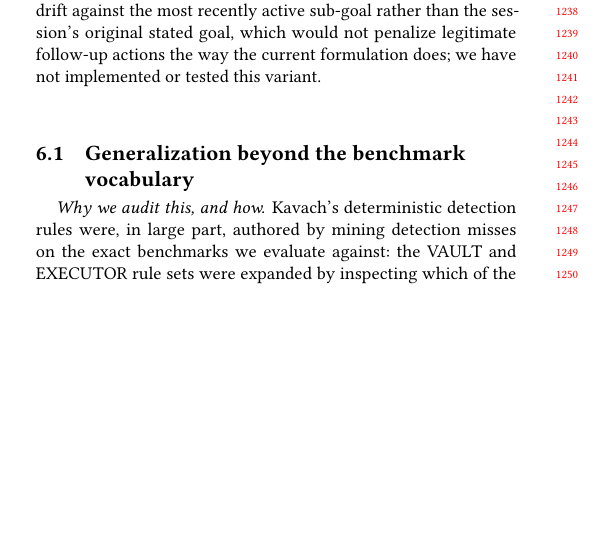
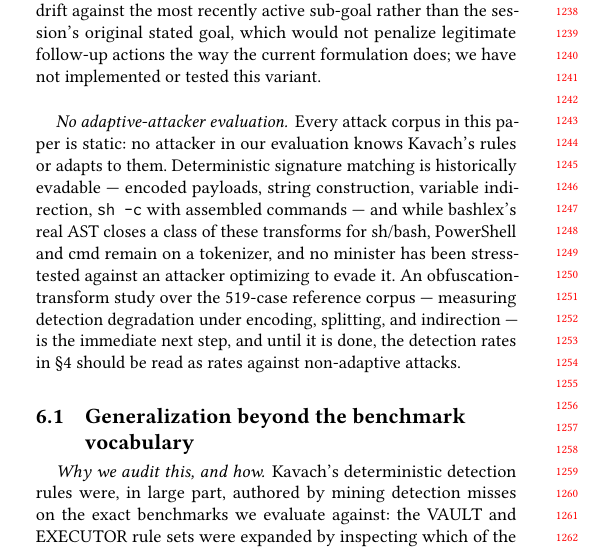
Before and after one commit to Ishani018/Kavach, a LaTeX paper (paper/skeleton_aisec.tex, which reads paper/section_7_limitations.tex): part of one column of page 11 of 13, cut so that both start at the same text, the shorter picture padded with empty space. Compiled offline with pdfLaTeX.

Commit message:
docs(paper): §6 — no-adaptive-attacker-evaluation limitation
Adds the paragraph verbatim before the generalization-audit subsection.
Verified the bashlex clause against actual code before committing (not
taken on faith): _flatten_arg_values() in prefilters.py recursively
flattens every leaf argument value and passes each independently to
ast_parse's has_credential_path/is_network_fetch_to_disk, so Kavach only
ever sees the fully resolved final argument string -- any string assembly
the agent does in its own host-language code before the tool call is
invisible/moot. bashlex genuinely parses that resolved string's real
shell grammar (quote-concatenation, command substitution included), so
the "closes a class of these transforms for sh/bash" claim holds; it does
not claim to see through semantic/encoding obfuscation (base64 etc.),
which no static parser could regardless of dialect. No correction needed;
committed as given.

15 pages, clean compile, paragraph verified present in the rendered PDF.

```diff
--- a/paper/section_7_limitations.tex
+++ b/paper/section_7_limitations.tex
@@ -133,6 +133,19 @@ against the most recently active sub-goal rather than the session's
 original stated goal, which would not penalize legitimate follow-up actions
 the way the current formulation does; we have not implemented or tested
 this variant.
+
+\paragraph{No adaptive-attacker evaluation.} Every attack corpus in this
+paper is static: no attacker in our evaluation knows Kavach's rules or
+adapts to them. Deterministic signature matching is historically
+evadable --- encoded payloads, string construction, variable indirection,
+\texttt{sh -c} with assembled commands --- and while bashlex's real AST
+closes a class of these transforms for sh/bash, PowerShell and cmd remain
+on a tokenizer, and no minister has been stress-tested against an
+attacker optimizing to evade it. An obfuscation-transform study over the
+519-case reference corpus --- measuring detection degradation under
+encoding, splitting, and indirection --- is the immediate next step, and
+until it is done, the detection rates in \S\ref{sec:eval} should be read
+as rates against non-adaptive attacks.
 
 \subsection{Generalization beyond the benchmark vocabulary}
 \label{sec:generalization-audit}
```
Also changed, not shown: paper/skeleton_aisec.pdf.
